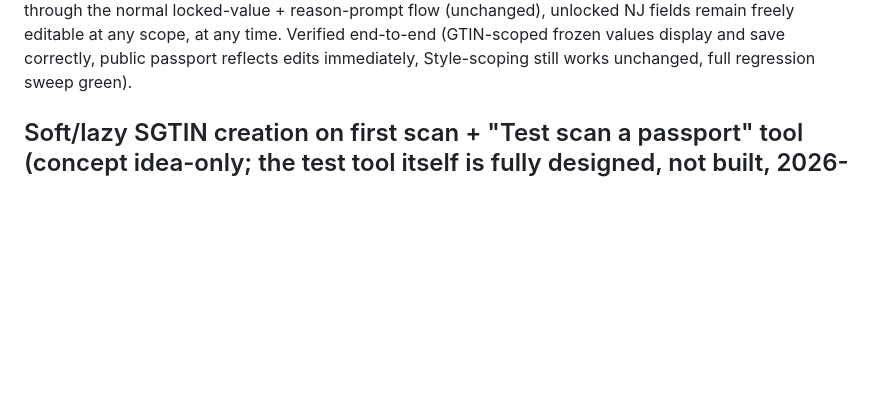
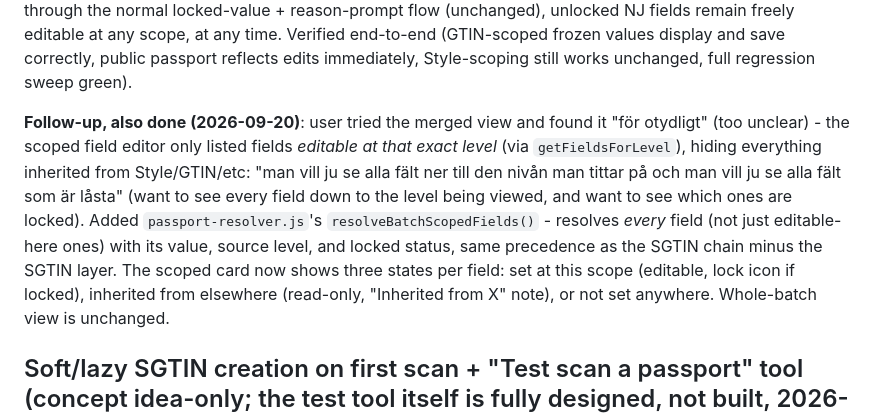
Before and after one commit to SandraHanssonGit/ddp-local, a Markdown page: ROADMAP.md, the part around the change. GitHub-like rendering; blank space fills up the shorter version.

Commit message:
ROADMAP: log the all-fields-with-lock-status follow-up
Co-Authored-By: Claude Sonnet 5 <noreply@anthropic.com>

```diff
--- a/ROADMAP.md
+++ b/ROADMAP.md
@@ -517,6 +517,21 @@ fields remain freely editable at any scope, at any time. Verified
 end-to-end (GTIN-scoped frozen values display and save correctly,
 public passport reflects edits immediately, Style-scoping still works
 unchanged, full regression sweep green).
+
+**Follow-up, also done (2026-09-20)**: user tried the merged view and
+found it "för otydligt" (too unclear) - the scoped field editor only
+listed fields *editable at that exact level* (via `getFieldsForLevel`),
+hiding everything inherited from Style/GTIN/etc: "man vill ju se alla
+fält ner till den nivån man tittar på och man vill ju se alla fält
+som är låsta" (want to see every field down to the level being viewed,
+and want to see which ones are locked). Added
+`passport-resolver.js`'s `resolveBatchScopedFields()` - resolves
+*every* field (not just editable-here ones) with its value, source
+level, and locked status, same precedence as the SGTIN chain minus
+the SGTIN layer. The scoped card now shows three states per field:
+set at this scope (editable, lock icon if locked), inherited from
+elsewhere (read-only, "Inherited from X" note), or not set anywhere.
+Whole-batch view is unchanged.
 
 ## Soft/lazy SGTIN creation on first scan + "Test scan a passport" tool (concept idea-only; the test tool itself is fully designed, not built, 2026-09-19)
 
```
